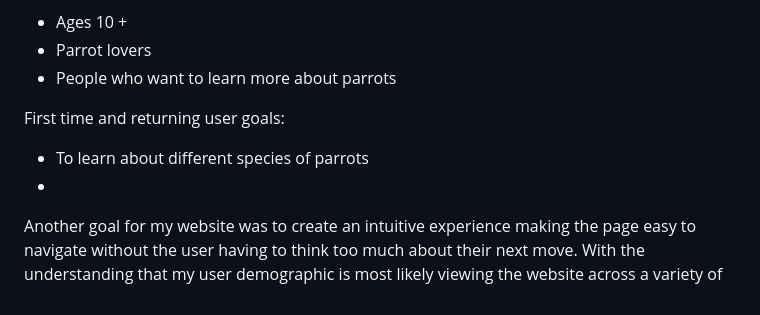
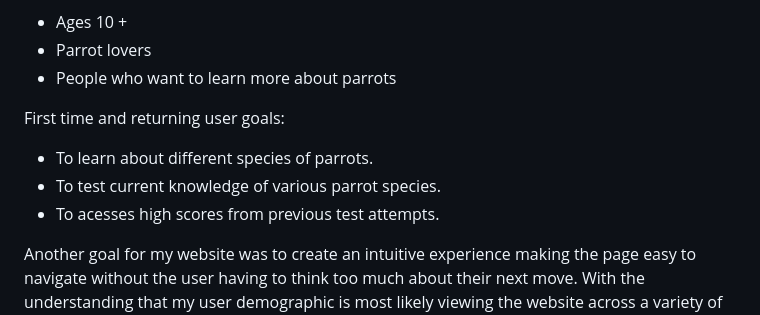
Before and after one commit to lrchnnng/parrot-quiz, a Markdown page: README.md, the part around the change. GitHub-like rendering.

```diff
--- a/README.md
+++ b/README.md
@@ -46,8 +46,9 @@ Target users for Parrots Parrots Parrots!:
 * People who want to learn more about parrots
 
 First time and returning user goals:
-* To learn about different species of parrots
-*
+* To learn about different species of parrots.
+* To test current knowledge of various parrot species.
+* To acesses high scores from previous test attempts.
 
 Another goal for my website was to create an intuitive experience making the page easy to navigate without the user having to think too much about their next move. With the understanding that my user demographic is most likely viewing the website across a variety of devices, I have made sure that the site is fully responsive across screen sizes in order to optimize user experience.
 
```
